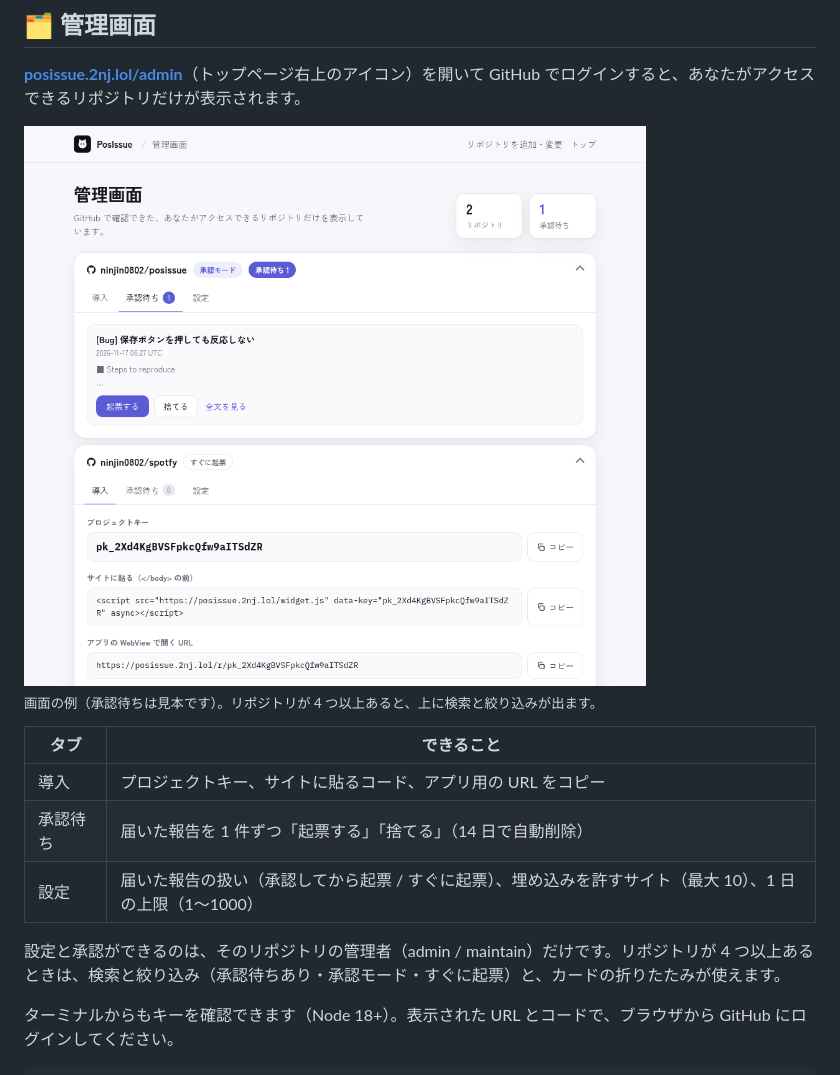
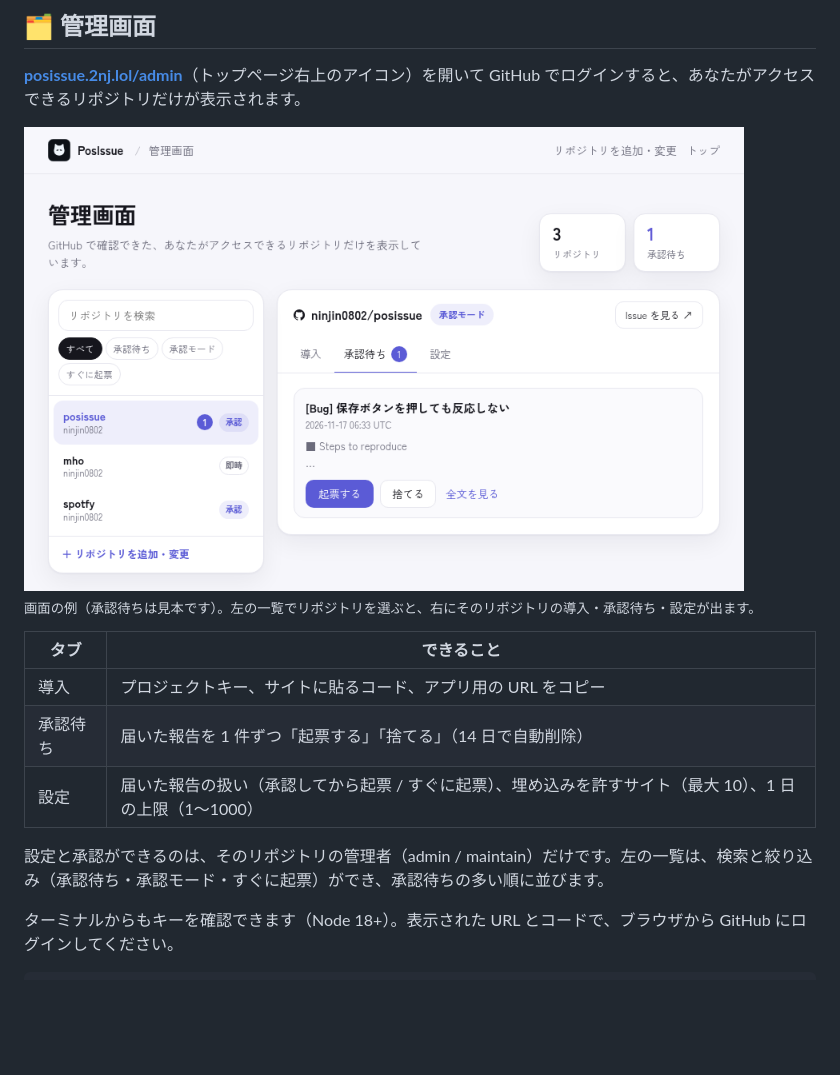
Before and after one commit to ninjin0802/posissue, a Markdown page: README.md, the part around the change. GitHub-like rendering; pictures changed too: docs/images/admin.png; blank space fills up the shorter version.

```diff
--- a/README.md
+++ b/README.md
@@ -98,7 +98,7 @@ WebView かブラウザで開くだけです。
 
 <img src="docs/images/admin.png" alt="管理画面" width="720">
 
-<sub>画面の例（承認待ちは見本です）。リポジトリが 4 つ以上あると、上に検索と絞り込みが出ます。</sub>
+<sub>画面の例（承認待ちは見本です）。左の一覧でリポジトリを選ぶと、右にそのリポジトリの導入・承認待ち・設定が出ます。</sub>
 
 | タブ | できること |
 |---|---|
@@ -106,7 +106,7 @@ WebView かブラウザで開くだけです。
 | 承認待ち | 届いた報告を 1 件ずつ「起票する」「捨てる」（14 日で自動削除） |
 | 設定 | 届いた報告の扱い（承認してから起票 / すぐに起票）、埋め込みを許すサイト（最大 10）、1 日の上限（1〜1000） |
 
-設定と承認ができるのは、そのリポジトリの管理者（admin / maintain）だけです。リポジトリが 4 つ以上あるときは、検索と絞り込み（承認待ちあり・承認モード・すぐに起票）と、カードの折りたたみが使えます。
+設定と承認ができるのは、そのリポジトリの管理者（admin / maintain）だけです。左の一覧は、検索と絞り込み（承認待ち・承認モード・すぐに起票）ができ、承認待ちの多い順に並びます。
 
 ターミナルからもキーを確認できます（Node 18+）。表示された URL とコードで、ブラウザから GitHub にログインしてください。
 
```
Also changed, not shown: 1 other file.
